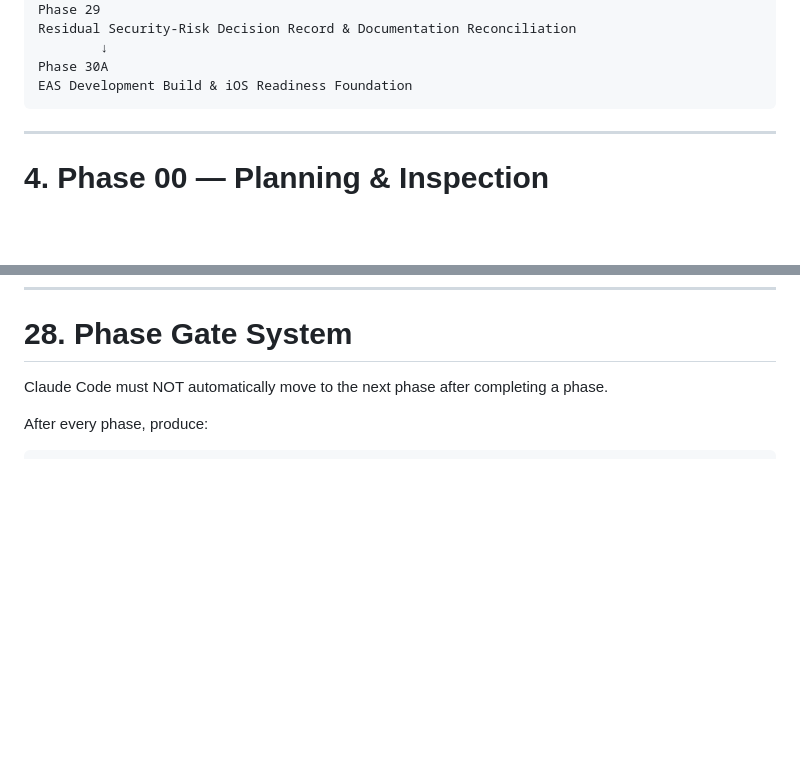
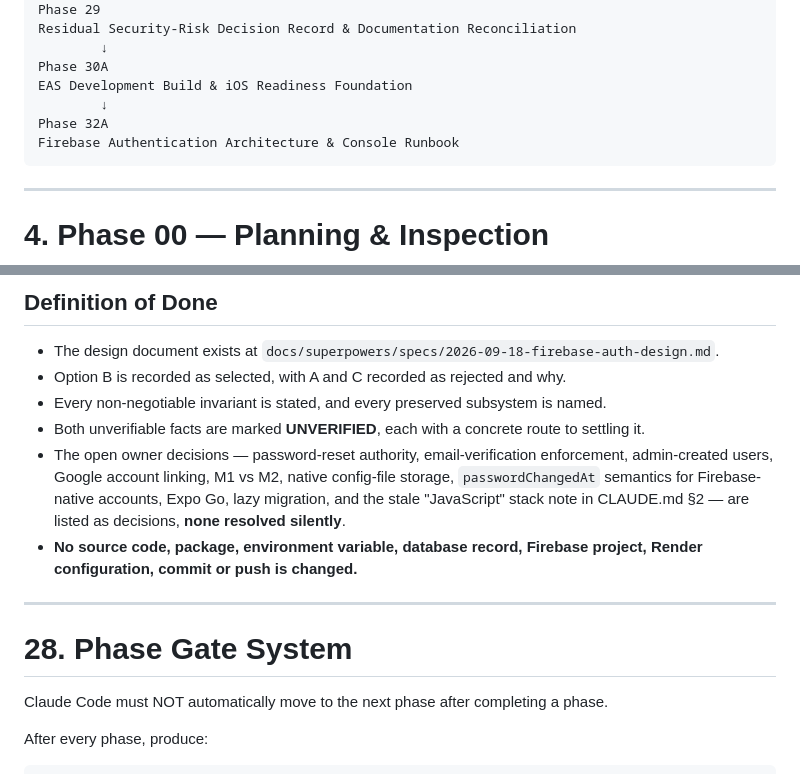
Before and after one commit to jeffernqwe/ai-inventory, a Markdown page: docs/DEVELOPMENT_ROADMAP.md, 2 parts joined by grey strips. Rendered like a GitHub page; blank space fills up the shorter version.

````diff
--- a/docs/DEVELOPMENT_ROADMAP.md
+++ b/docs/DEVELOPMENT_ROADMAP.md
@@ -147,6 +147,9 @@ Residual Security-Risk Decision Record & Documentation Reconciliation
         ↓
 Phase 30A
 EAS Development Build & iOS Readiness Foundation
+        ↓
+Phase 32A
+Firebase Authentication Architecture & Console Runbook
 ```
 
 ---
@@ -3382,3 +3447,18 @@ this phase is **statically** validated.
+## Definition of Done
+
+- The design document exists at `docs/superpowers/specs/2026-09-18-firebase-auth-design.md`.
+- Option B is recorded as selected, with A and C recorded as rejected and why.
+- Every non-negotiable invariant is stated, and every preserved subsystem is named.
+- Both unverifiable facts are marked **UNVERIFIED**, each with a concrete route to settling it.
+- The open owner decisions — password-reset authority, email-verification enforcement, admin-created
+  users, Google account linking, M1 vs M2, native config-file storage, `passwordChangedAt` semantics
+  for Firebase-native accounts, Expo Go, lazy migration, and the stale "JavaScript" stack note in
+  CLAUDE.md §2 — are listed as decisions, **none resolved silently**.
+- **No source code, package, environment variable, database record, Firebase project, Render
+  configuration, commit or push is changed.**
+
+---
+
 # 28. Phase Gate System
 
 Claude Code must NOT automatically move to the next phase after completing a phase.
````
Also changed, not shown: other parts of docs/DEVELOPMENT_ROADMAP.md (+62 -0 lines), 1 other file.
